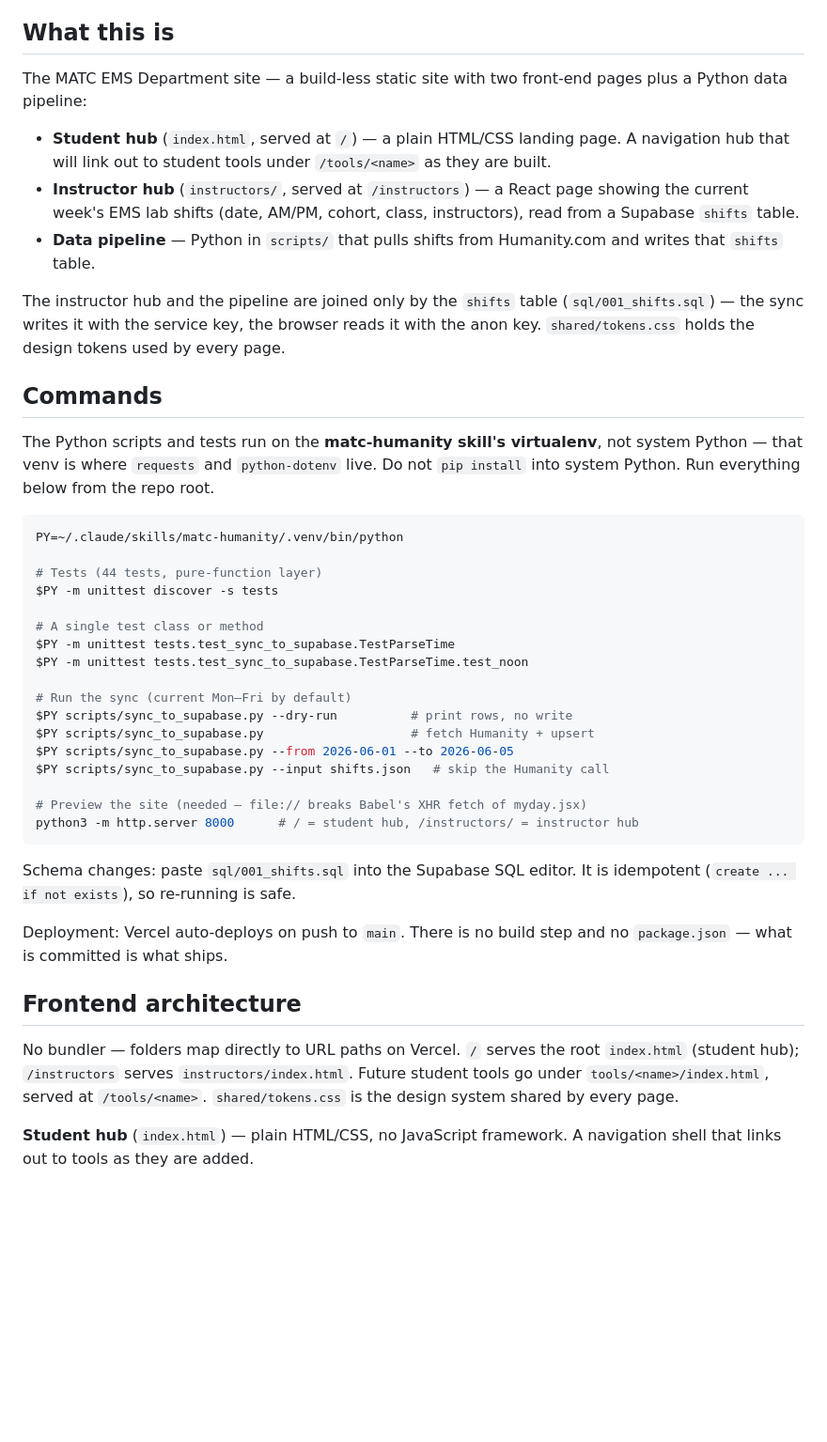
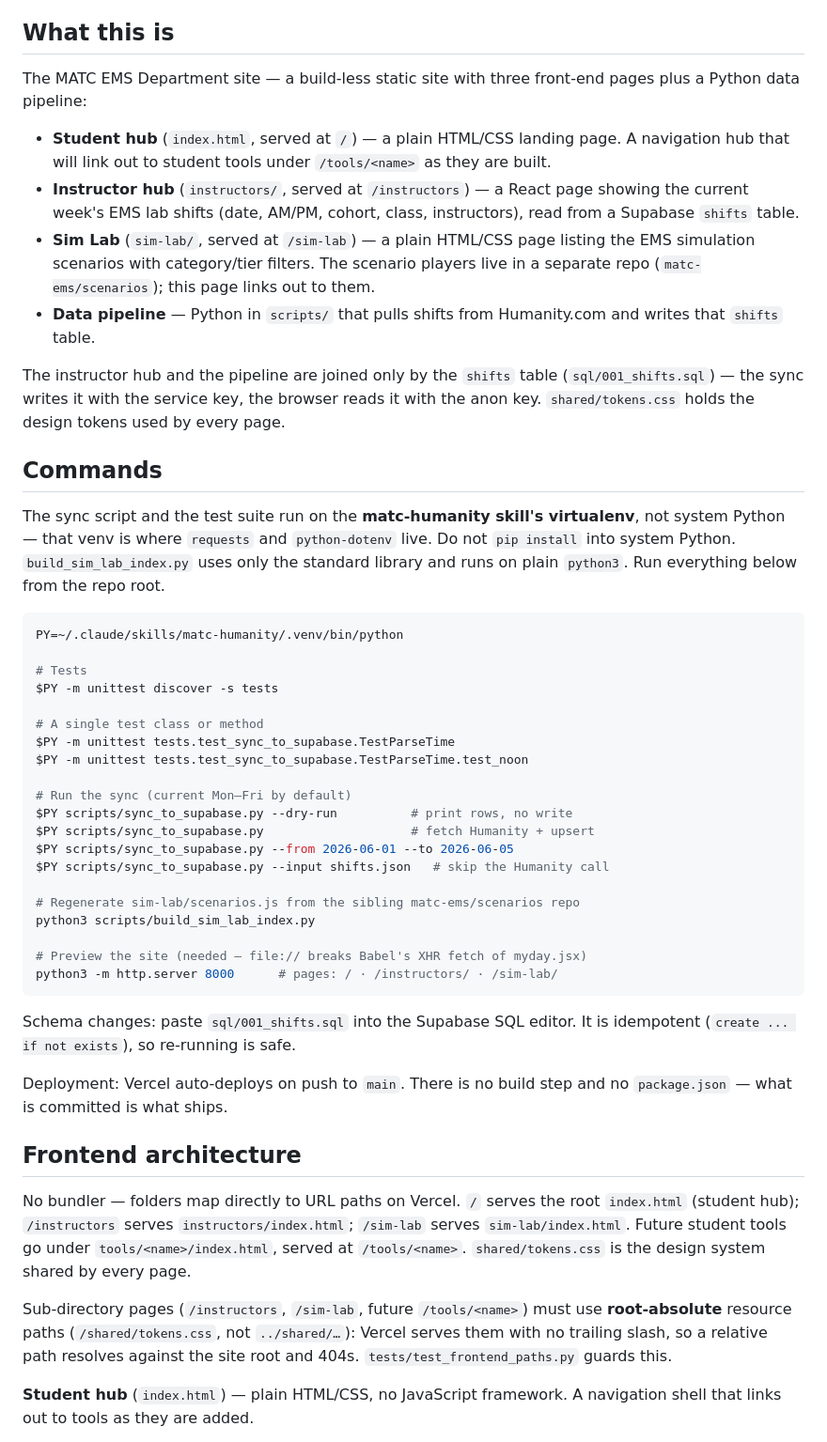
Before and after one commit to matc-ems/matc-ems-site, a Markdown page: CLAUDE.md, the part around one of its changes. Shown at 94% size. Drawn GitHub-style; blank space fills up the shorter version.

Commit message:
Document /sim-lab in CLAUDE.md
Add the Sim Lab page, the build_sim_lab_index.py generator, and its
dependency on the sibling matc-ems/scenarios repo. Also note the
root-absolute-path requirement for sub-directory pages, and correct
two stale lines (the test count and the venv claim).

Co-Authored-By: Claude Opus 4.7 (1M context) <noreply@anthropic.com>

````diff
--- a/CLAUDE.md
+++ b/CLAUDE.md
@@ -4,7 +4,7 @@ This file provides guidance to Claude Code (claude.ai/code) when working with co
 
 ## What this is
 
-The MATC EMS Department site — a build-less static site with two front-end
+The MATC EMS Department site — a build-less static site with three front-end
 pages plus a Python data pipeline:
 
 - **Student hub** (`index.html`, served at `/`) — a plain HTML/CSS landing
@@ -13,6 +13,10 @@ pages plus a Python data pipeline:
 - **Instructor hub** (`instructors/`, served at `/instructors`) — a React page
   showing the current week's EMS lab shifts (date, AM/PM, cohort, class,
   instructors), read from a Supabase `shifts` table.
+- **Sim Lab** (`sim-lab/`, served at `/sim-lab`) — a plain HTML/CSS page
+  listing the EMS simulation scenarios with category/tier filters. The scenario
+  players live in a separate repo (`matc-ems/scenarios`); this page links out
+  to them.
 - **Data pipeline** — Python in `scripts/` that pulls shifts from Humanity.com
   and writes that `shifts` table.
 
@@ -23,14 +27,16 @@ every page.
 
 ## Commands
 
-The Python scripts and tests run on the **matc-humanity skill's virtualenv**,
-not system Python — that venv is where `requests` and `python-dotenv` live. Do
-not `pip install` into system Python. Run everything below from the repo root.
+The sync script and the test suite run on the **matc-humanity skill's
+virtualenv**, not system Python — that venv is where `requests` and
+`python-dotenv` live. Do not `pip install` into system Python.
+`build_sim_lab_index.py` uses only the standard library and runs on plain
+`python3`. Run everything below from the repo root.
 
 ```bash
 PY=~/.claude/skills/matc-humanity/.venv/bin/python
 
-# Tests (44 tests, pure-function layer)
+# Tests
 $PY -m unittest discover -s tests
 
 # A single test class or method
@@ -43,8 +49,11 @@ $PY scripts/sync_to_supabase.py                    # fetch Humanity + upsert
 $PY scripts/sync_to_supabase.py --from 2026-06-01 --to 2026-06-05
 $PY scripts/sync_to_supabase.py --input shifts.json   # skip the Humanity call
 
+# Regenerate sim-lab/scenarios.js from the sibling matc-ems/scenarios repo
+python3 scripts/build_sim_lab_index.py
+
 # Preview the site (needed — file:// breaks Babel's XHR fetch of myday.jsx)
-python3 -m http.server 8000      # / = student hub, /instructors/ = instructor hub
+python3 -m http.server 8000      # pages: / · /instructors/ · /sim-lab/
 ```
 
 Schema changes: paste `sql/001_shifts.sql` into the Supabase SQL editor. It is
@@ -56,9 +65,15 @@ Deployment: Vercel auto-deploys on push to `main`. There is no build step and no
 ## Frontend architecture
 
 No bundler — folders map directly to URL paths on Vercel. `/` serves the root
-`index.html` (student hub); `/instructors` serves `instructors/index.html`.
-Future student tools go under `tools/<name>/index.html`, served at
-`/tools/<name>`. `shared/tokens.css` is the design system shared by every page.
+`index.html` (student hub); `/instructors` serves `instructors/index.html`;
+`/sim-lab` serves `sim-lab/index.html`. Future student tools go under
+`tools/<name>/index.html`, served at `/tools/<name>`. `shared/tokens.css` is the
+design system shared by every page.
+
+Sub-directory pages (`/instructors`, `/sim-lab`, future `/tools/<name>`) must
+use **root-absolute** resource paths (`/shared/tokens.css`, not `../shared/…`):
+Vercel serves them with no trailing slash, so a relative path resolves against
+the site root and 404s. `tests/test_frontend_paths.py` guards this.
 
 **Student hub** (`index.html`) — plain HTML/CSS, no JavaScript framework. A
 navigation shell that links out to tools as they are added.
````
Also changed, not shown: other parts of CLAUDE.md (+14 -0 lines).
